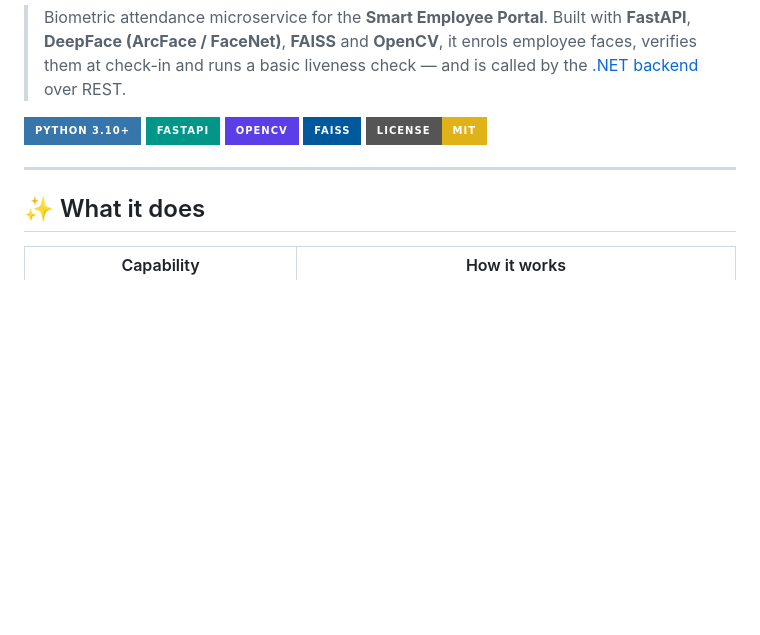
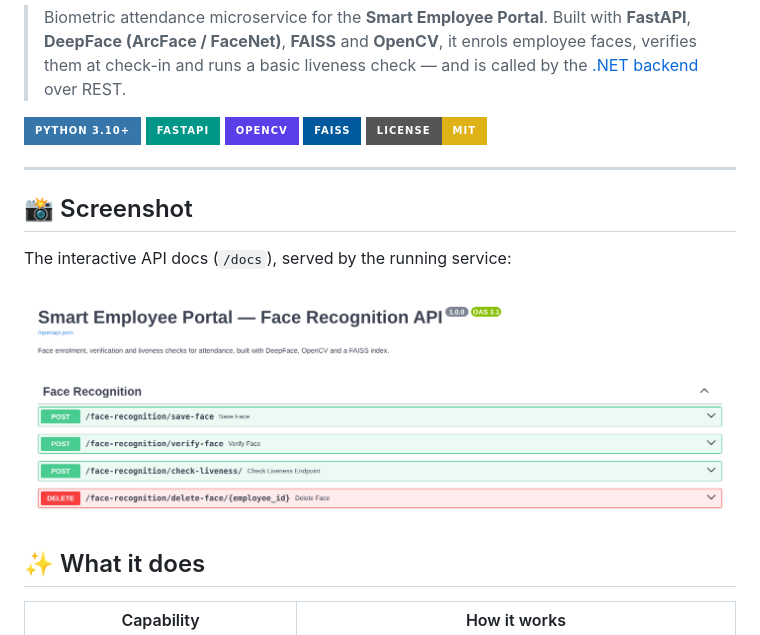
Before and after one commit to yasirmalik36/smart-employee-portal-face-recognition, a Markdown page: README.md, the part around the change. Drawn GitHub-style; pictures changed too: docs/screenshots/api-docs.png (added); badges without logos; blank space fills up the shorter version.

Commit message:
Add missing python-multipart dependency, name the API, add screenshot

```diff
--- a/README.md
+++ b/README.md
@@ -9,6 +9,12 @@
 [![License: MIT](https://img.shields.io/badge/License-MIT-yellow.svg?style=for-the-badge)](LICENSE)
 
 ---
+
+## 📸 Screenshot
+
+The interactive API docs (`/docs`), served by the running service:
+
+![Face Recognition API docs](docs/screenshots/api-docs.png)
 
 ## ✨ What it does
 
```
Also changed, not shown: 2 other files.
